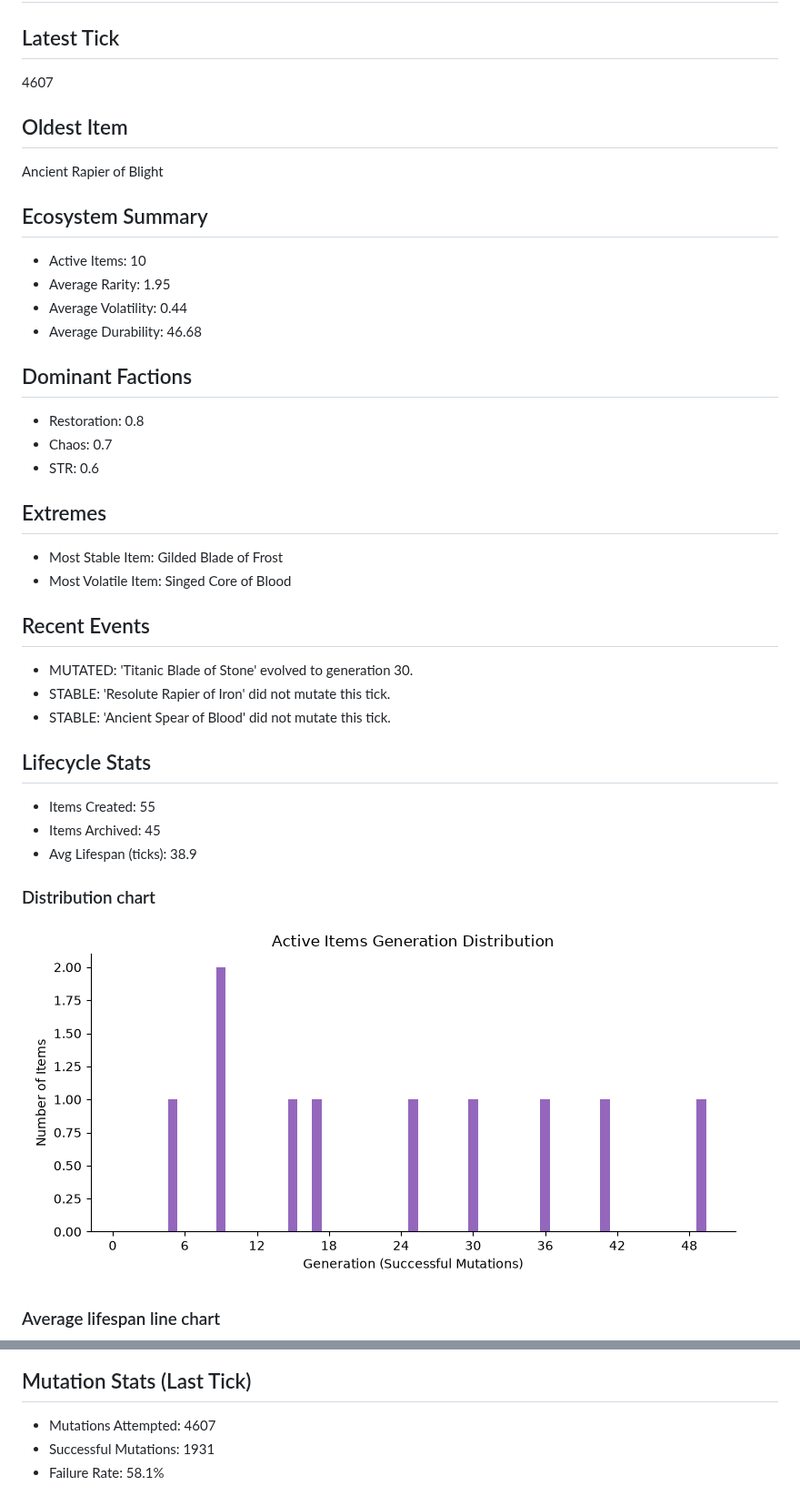
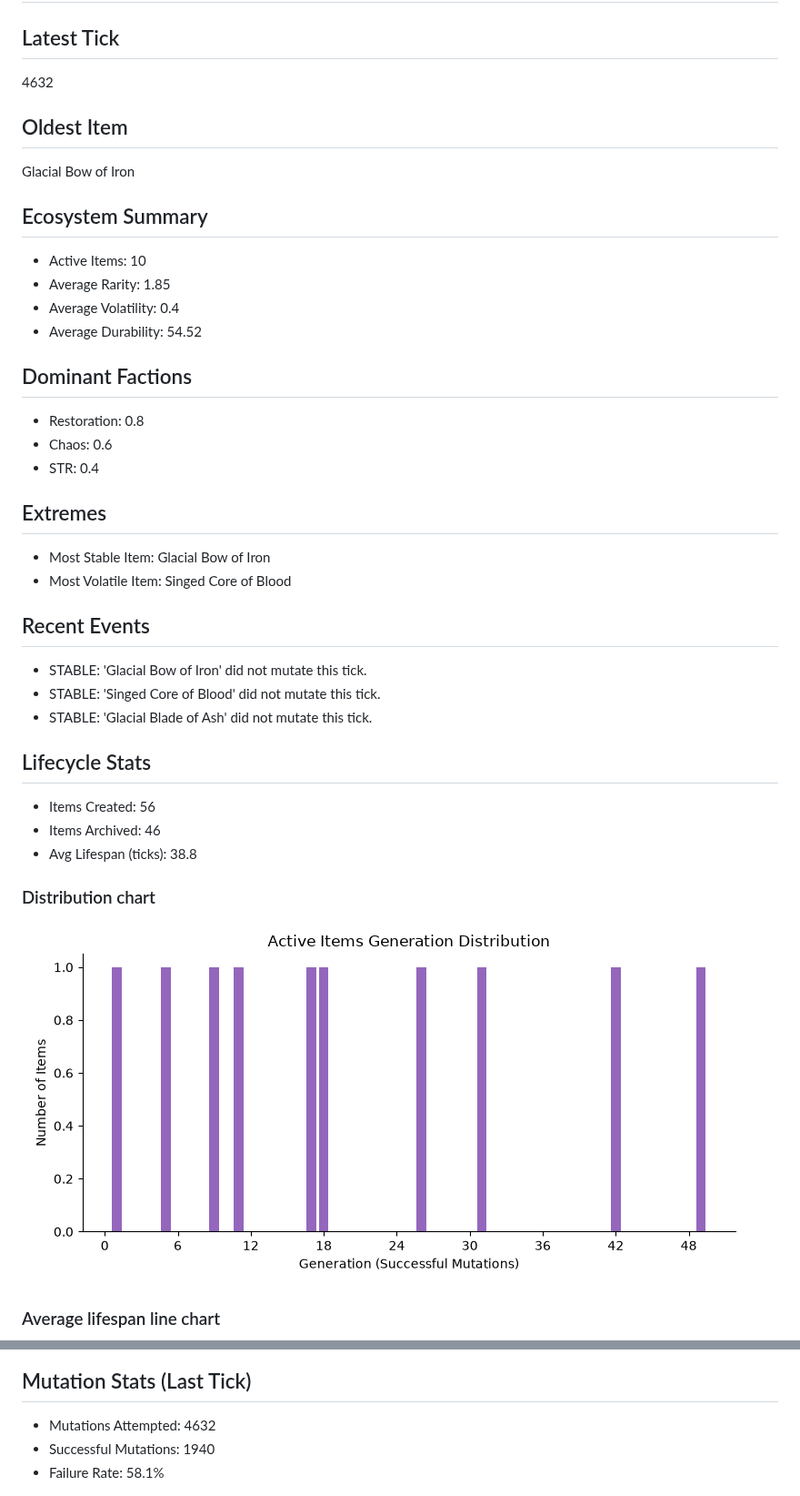
Before and after one commit to JustYarnu/SystematicItems, a Markdown page: README.md, 2 parts joined by grey strips. Shown at 91% size. GitHub-like rendering; pictures changed too: assets/lifespan_dist.png.

Commit message:
🌍 world tick update (hourly)

```diff
--- a/README.md
+++ b/README.md
@@ -3,35 +3,35 @@ For the actual documentation, see [docs](docs/).
 # World state overview
 
 ## Latest Tick
-4607
+4632
 
 ## Oldest Item
-Ancient Rapier of Blight
+Glacial Bow of Iron
 
 ## Ecosystem Summary
 - Active Items: 10
-- Average Rarity: 1.95
-- Average Volatility: 0.44
-- Average Durability: 46.68
+- Average Rarity: 1.85
+- Average Volatility: 0.4
+- Average Durability: 54.52
 
 ## Dominant Factions
 - Restoration: 0.8
-- Chaos: 0.7
-- STR: 0.6
+- Chaos: 0.6
+- STR: 0.4
 
 ## Extremes
-- Most Stable Item: Gilded Blade of Frost
+- Most Stable Item: Glacial Bow of Iron
 - Most Volatile Item: Singed Core of Blood
 
 ## Recent Events
-- MUTATED: 'Titanic Blade of Stone' evolved to generation 30.
-- STABLE: 'Resolute Rapier of Iron' did not mutate this tick.
-- STABLE: 'Ancient Spear of Blood' did not mutate this tick.
+- STABLE: 'Glacial Bow of Iron' did not mutate this tick.
+- STABLE: 'Singed Core of Blood' did not mutate this tick.
+- STABLE: 'Glacial Blade of Ash' did not mutate this tick.
 
 ## Lifecycle Stats
-- Items Created: 55
-- Items Archived: 45
-- Avg Lifespan (ticks): 38.9
+- Items Created: 56
+- Items Archived: 46
+- Avg Lifespan (ticks): 38.8
 
 ### Distribution chart
 ![Lifespan Dist](assets/lifespan_dist.png)
@@ -40,8 +40,8 @@ Ancient Rapier of Blight
 ![Avg Lifespan](assets/avg_lifespan.png)
 
 ## Mutation Stats (Last Tick)
-- Mutations Attempted: 4607
-- Successful Mutations: 1931
+- Mutations Attempted: 4632
+- Successful Mutations: 1940
 - Failure Rate: 58.1%
 
 ![Fail Rate](assets/fail_rate.png)
```
Also changed, not shown: other parts of README.md (+4 -4 lines), assets/avg_lifespan.png, assets/cpt.png, assets/fail_rate.png, assets/rarity_dist.png, 14 other files.
